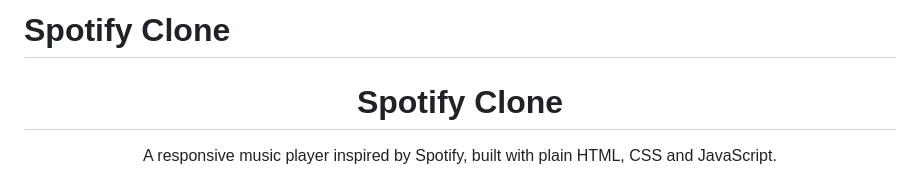
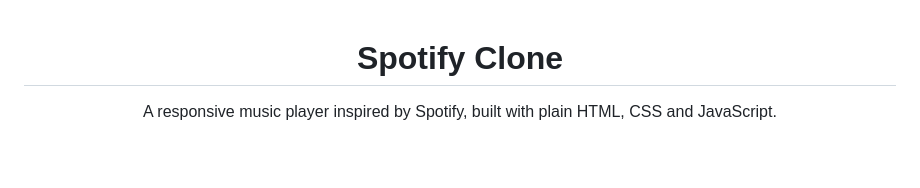
Before and after one commit to Shobit27/Spotify-Clone, a Markdown page: readme.md, the part around the change. Drawn GitHub-style; blank space fills up the shorter version.

```diff
--- a/readme.md
+++ b/readme.md
@@ -1,4 +1,3 @@
-# Spotify Clone
 <h1 align="center">Spotify Clone</h1>
 <p align="center">A responsive music player inspired by Spotify, built with plain HTML, CSS and JavaScript.</p>
 
```
